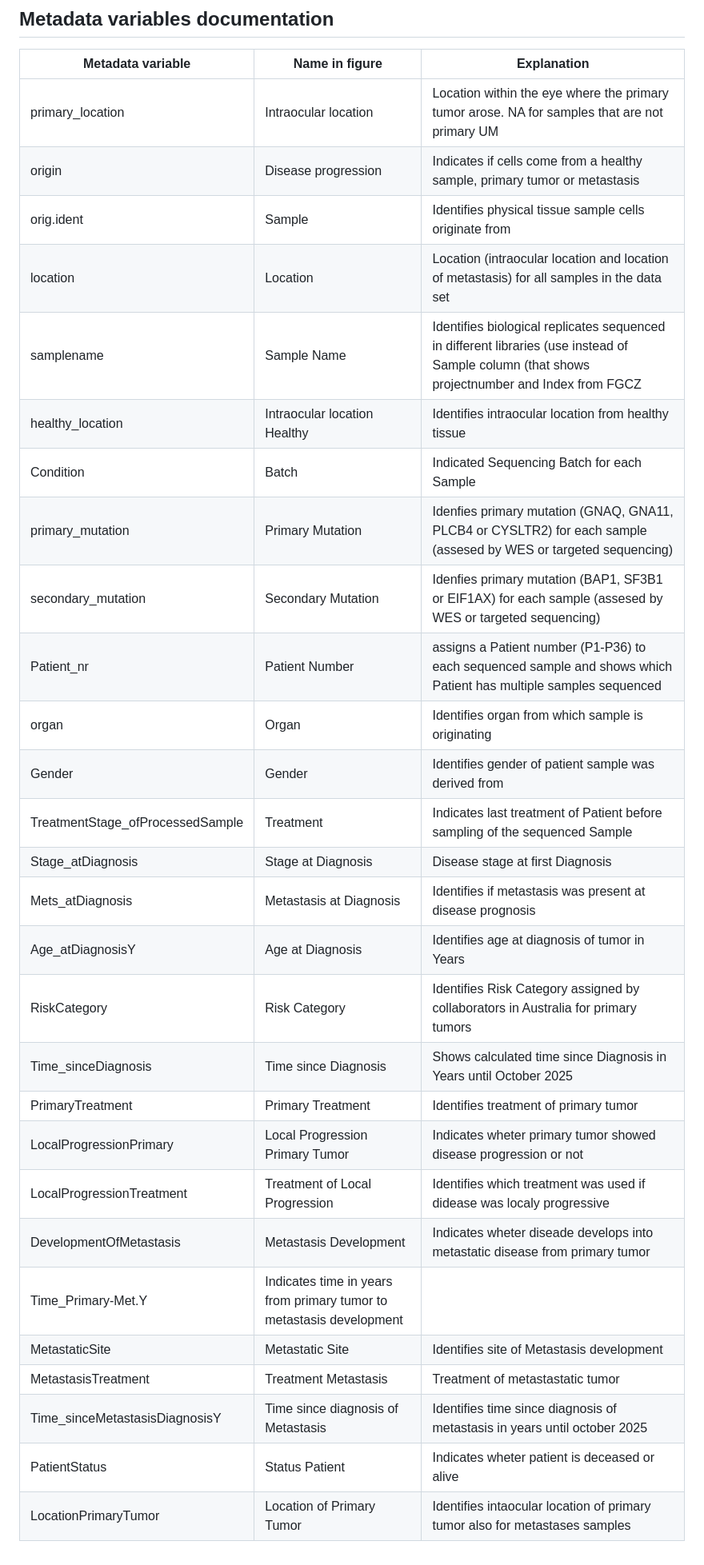
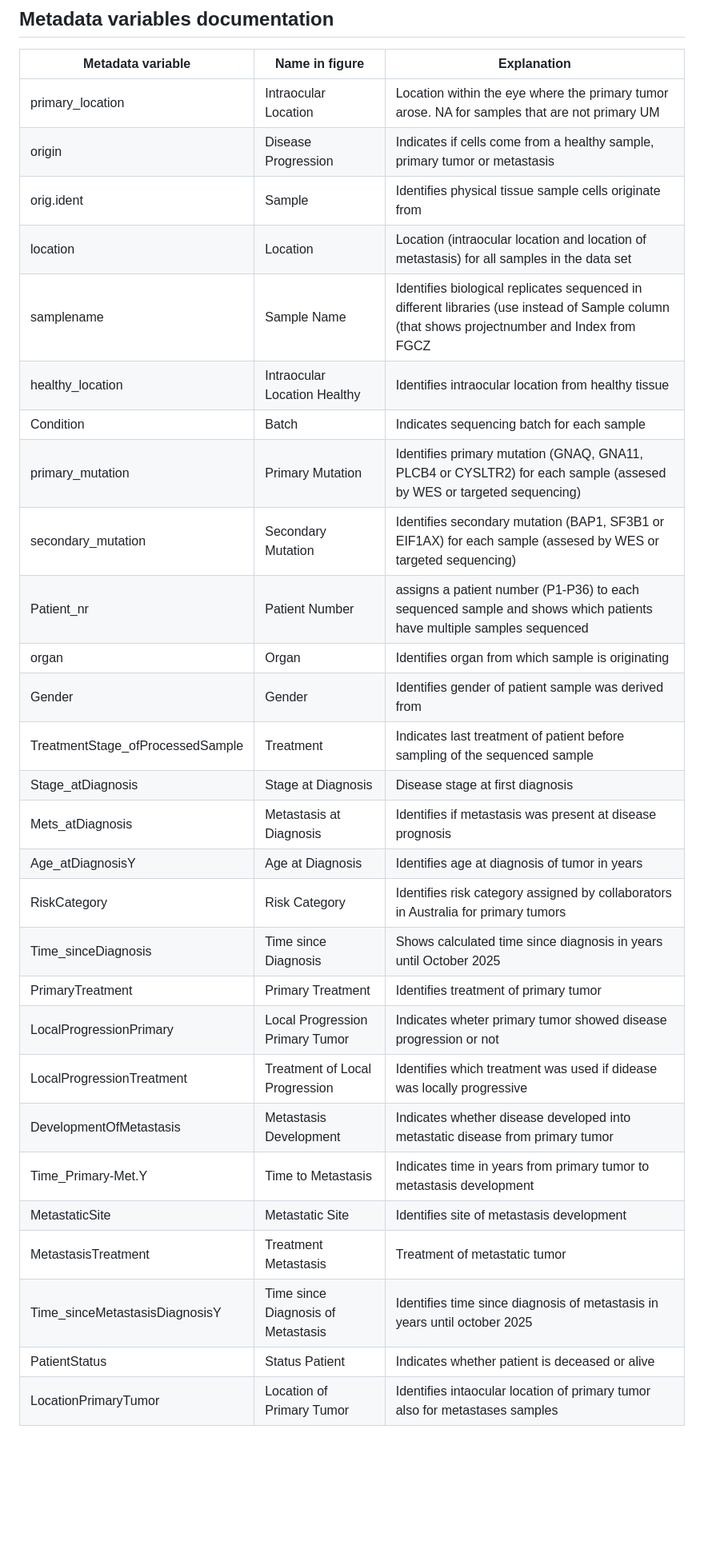
Before and after one commit to LevesqueLabHub/UMscAtlas, a Markdown page: README.md, the part around the change. Shown at 80% size. Drawn GitHub-style; blank space fills up the shorter version.

```diff
--- a/README.md
+++ b/README.md
@@ -5,31 +5,31 @@ Analysis of healthy, primary, and metastatic uveal melanoma using scRNA-seq and
 
 | Metadata variable | Name in figure | Explanation |
 | --- | --- | --- |
-| primary_location  | Intraocular location  | Location within the eye where the primary tumor arose. NA for samples that are not primary UM |
-| origin | Disease progression | Indicates if cells come from a healthy sample, primary tumor or metastasis |
+| primary_location  | Intraocular Location  | Location within the eye where the primary tumor arose. NA for samples that are not primary UM |
+| origin | Disease Progression | Indicates if cells come from a healthy sample, primary tumor or metastasis |
 | orig.ident | Sample | Identifies physical tissue sample cells originate from |
 | location | Location | Location (intraocular location and location of metastasis) for all samples in the data set |
 | samplename | Sample Name | Identifies biological replicates sequenced in different libraries (use instead of Sample column (that shows projectnumber and Index from FGCZ |
-| healthy_location | Intraocular location Healthy | Identifies intraocular location from healthy tissue |
-| Condition | Batch | Indicated Sequencing Batch for each Sample |
-| primary_mutation | Primary Mutation | Idenfies  primary mutation (GNAQ, GNA11, PLCB4 or CYSLTR2) for each sample (assesed by WES or targeted sequencing) |
-| secondary_mutation | Secondary Mutation | Idenfies  primary mutation (BAP1, SF3B1 or EIF1AX) for each sample (assesed by WES or targeted sequencing) |
-| Patient_nr | Patient Number | assigns a Patient number (P1-P36) to each sequenced sample and shows which Patient has multiple samples sequenced |
+| healthy_location | Intraocular Location Healthy | Identifies intraocular location from healthy tissue |
+| Condition | Batch | Indicates sequencing batch for each sample |
+| primary_mutation | Primary Mutation | Identifies primary mutation (GNAQ, GNA11, PLCB4 or CYSLTR2) for each sample (assesed by WES or targeted sequencing) |
+| secondary_mutation | Secondary Mutation | Identifies secondary mutation (BAP1, SF3B1 or EIF1AX) for each sample (assesed by WES or targeted sequencing) |
+| Patient_nr | Patient Number | assigns a patient number (P1-P36) to each sequenced sample and shows which patients have multiple samples sequenced |
 | organ | Organ | Identifies organ from which sample is originating |
 | Gender | Gender | Identifies gender of patient sample was derived from |
-| TreatmentStage_ofProcessedSample | Treatment | Indicates last treatment of Patient before sampling of the sequenced Sample |
-| Stage_atDiagnosis | Stage at Diagnosis | Disease stage at first Diagnosis |
+| TreatmentStage_ofProcessedSample | Treatment | Indicates last treatment of patient before sampling of the sequenced sample |
+| Stage_atDiagnosis | Stage at Diagnosis | Disease stage at first diagnosis |
 | Mets_atDiagnosis | Metastasis at Diagnosis | Identifies if metastasis was present at disease prognosis |
-| Age_atDiagnosisY | Age at Diagnosis | Identifies age at diagnosis of tumor in Years |
-| RiskCategory | Risk Category | Identifies Risk Category assigned by collaborators in Australia for primary tumors |
-| Time_sinceDiagnosis | Time since Diagnosis | Shows calculated time since Diagnosis in Years until October 2025 |
+| Age_atDiagnosisY | Age at Diagnosis | Identifies age at diagnosis of tumor in years |
+| RiskCategory | Risk Category | Identifies risk category assigned by collaborators in Australia for primary tumors |
+| Time_sinceDiagnosis | Time since Diagnosis | Shows calculated time since diagnosis in years until October 2025 |
 | PrimaryTreatment | Primary Treatment | Identifies treatment of primary tumor |
 | LocalProgressionPrimary | Local Progression Primary Tumor | Indicates wheter primary tumor showed disease progression or not |
-| LocalProgressionTreatment | Treatment of Local Progression | Identifies which treatment was used if didease was localy progressive |
-| DevelopmentOfMetastasis | Metastasis Development | Indicates wheter diseade develops into metastatic disease from primary tumor |
-| Time_Primary-Met.Y | Indicates time in years from primary tumor to metastasis development |
-| MetastaticSite | Metastatic Site | Identifies site of Metastasis development |
-| MetastasisTreatment | Treatment Metastasis | Treatment of metastastatic tumor |
-| Time_sinceMetastasisDiagnosisY | Time since diagnosis of Metastasis | Identifies time since diagnosis of metastasis in years until october 2025 |
-| PatientStatus | Status Patient | Indicates wheter patient is deceased or alive |
+| LocalProgressionTreatment | Treatment of Local Progression | Identifies which treatment was used if didease was locally progressive |
+| DevelopmentOfMetastasis | Metastasis Development | Indicates whether disease developed into metastatic disease from primary tumor |
+| Time_Primary-Met.Y | Time to Metastasis | Indicates time in years from primary tumor to metastasis development |
+| MetastaticSite | Metastatic Site | Identifies site of metastasis development |
+| MetastasisTreatment | Treatment Metastasis | Treatment of metastatic tumor |
+| Time_sinceMetastasisDiagnosisY | Time since Diagnosis of Metastasis | Identifies time since diagnosis of metastasis in years until october 2025 |
+| PatientStatus | Status Patient | Indicates whether patient is deceased or alive |
 | LocationPrimaryTumor | Location of Primary Tumor | Identifies intaocular location of primary tumor also for metastases samples |
```
